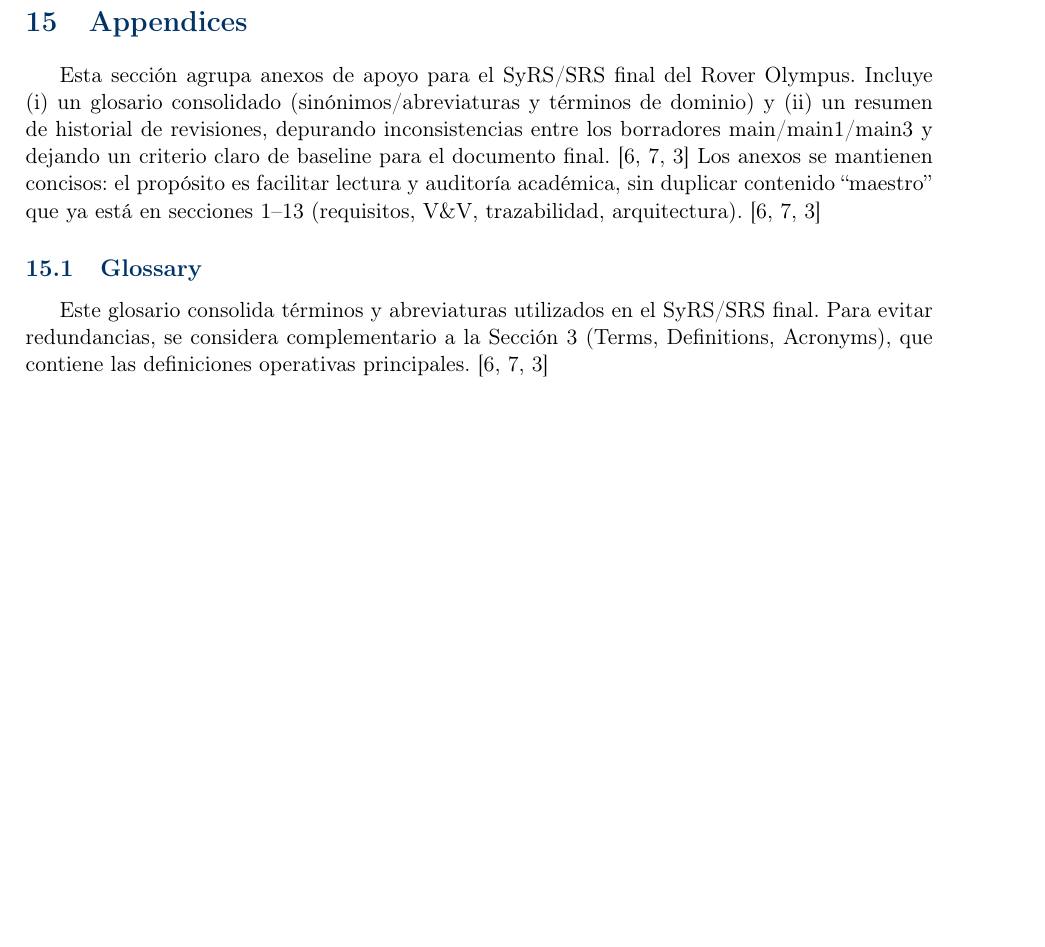
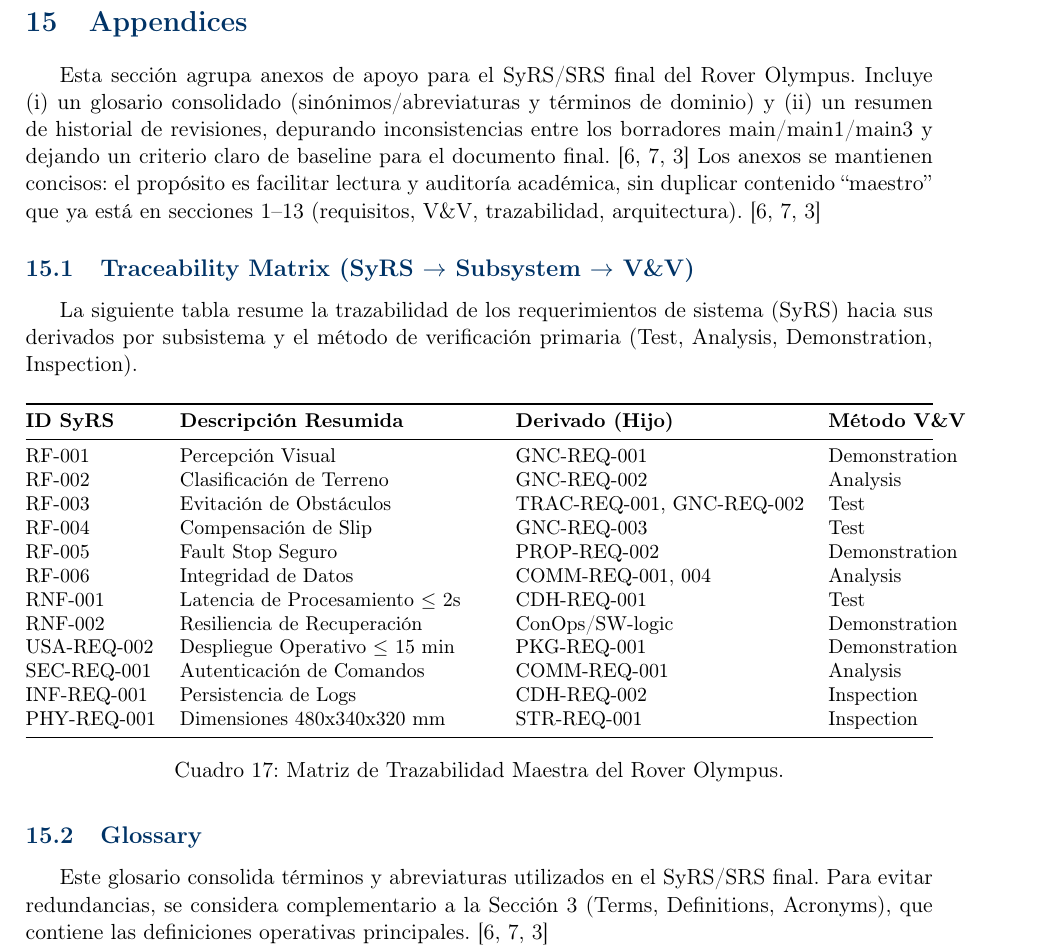
Before and after one commit to Alonso11/Olympus-Project-TFG-TEC, a LaTeX document (main.tex, which reads sections/s13_appendices.tex): part of page 103 of 105, cut so that both start at the same text, the shorter picture padded with empty space. Compiled offline with pdfLaTeX.

Commit message:
docs: add Master Traceability Matrix and finalize SyRS v1.0 (auditor recommendations closed)

```diff
--- a/sections/s13_appendices.tex
+++ b/sections/s13_appendices.tex
@@ -5,6 +5,32 @@
 
 Esta sección agrupa anexos de apoyo para el SyRS/SRS final del Rover Olympus. Incluye (i) un glosario consolidado (sinónimos/abreviaturas y términos de dominio) y (ii) un resumen de historial de revisiones, depurando inconsistencias entre los borradores main/main1/main3 y dejando un criterio claro de baseline para el documento final. \cite{omg_sysml_mbse, nasa_cm, segoldmine_ppi}
 Los anexos se mantienen concisos: el propósito es facilitar lectura y auditoría académica, sin duplicar contenido ``maestro'' que ya está en secciones 1--13 (requisitos, V\&V, trazabilidad, arquitectura). \cite{omg_sysml_mbse, nasa_cm, segoldmine_ppi}
+
+\subsection{Traceability Matrix (SyRS $\rightarrow$ Subsystem $\rightarrow$ V\&V)}
+La siguiente tabla resume la trazabilidad de los requerimientos de sistema (SyRS) hacia sus derivados por subsistema y el método de verificación primaria (Test, Analysis, Demonstration, Inspection).
+
+\begin{table}[H]
+\centering
+\small
+\begin{tabularx}{\textwidth}{@{} l p{5.5cm} l l @{}}
+\toprule
+\textbf{ID SyRS} & \textbf{Descripción Resumida} & \textbf{Derivado (Hijo)} & \textbf{Método V\&V} \\ \midrule
+RF-001 & Percepción Visual & GNC-REQ-001 & Demonstration \\
+RF-002 & Clasificación de Terreno & GNC-REQ-002 & Analysis \\
+RF-003 & Evitación de Obstáculos & TRAC-REQ-001, GNC-REQ-002 & Test \\
+RF-004 & Compensación de Slip & GNC-REQ-003 & Test \\
+RF-005 & Fault Stop Seguro & PROP-REQ-002 & Demonstration \\
+RF-006 & Integridad de Datos & COMM-REQ-001, 004 & Analysis \\
+RNF-001 & Latencia de Procesamiento $\le$ 2s & CDH-REQ-001 & Test \\
+RNF-002 & Resiliencia de Recuperación & ConOps/SW-logic & Demonstration \\
+USA-REQ-002 & Despliegue Operativo $\le$ 15 min & PKG-REQ-001 & Demonstration \\
+SEC-REQ-001 & Autenticación de Comandos & COMM-REQ-001 & Analysis \\
+INF-REQ-001 & Persistencia de Logs & CDH-REQ-002 & Inspection \\
+PHY-REQ-001 & Dimensiones 480x340x320 mm & STR-REQ-001 & Inspection \\
+\bottomrule
+\end{tabularx}
+\caption{Matriz de Trazabilidad Maestra del Rover Olympus.}
+\end{table}
 
 \subsection{Glossary}
 
```
Also changed, not shown: main.pdf.
